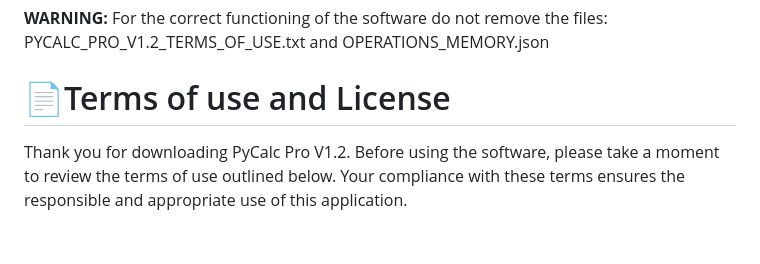
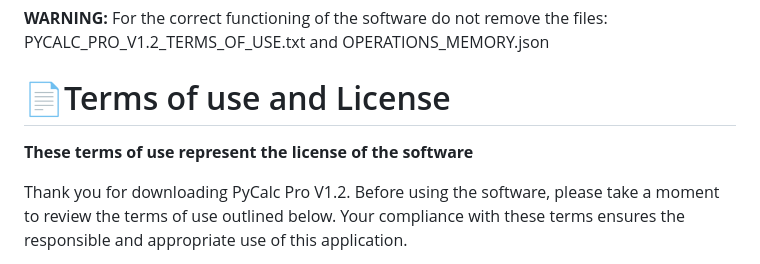
Before and after one commit to Lorydima/PyCalcPro, a Markdown page: README.md, the part around the change. Drawn GitHub-style; blank space fills up the shorter version.

```diff
--- a/README.md
+++ b/README.md
@@ -38,6 +38,8 @@ In the download folder the files you find are:
 **WARNING:** For the correct functioning of the software do not remove the files: PYCALC_PRO_V1.2_TERMS_OF_USE.txt and OPERATIONS_MEMORY.json
 
 # 📄Terms of use and License
+**These terms of use represent the license of the software**
+
 Thank you for downloading PyCalc Pro V1.2. Before using the software, please take a moment to review the terms of use outlined below. Your compliance with these terms ensures the responsible and appropriate use of this application.
 
 **TERMS OF USE:**
```
